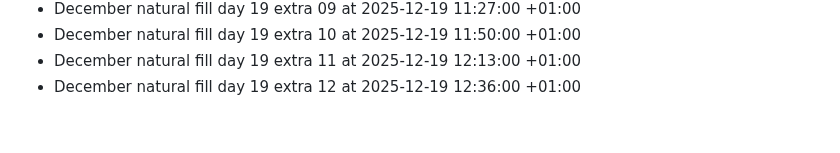
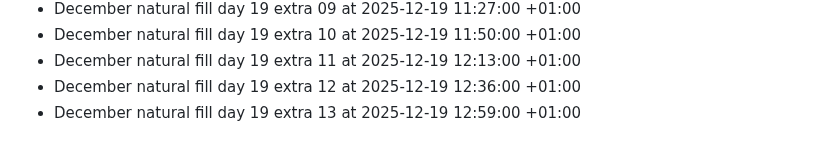
Before and after one commit to bilalzarrik01/about-me-, a Markdown page: activity-log.md, the part around the change. Rendered like a GitHub page.

Commit message:
chore: december fill day 19 extra 13

```diff
--- a/activity-log.md
+++ b/activity-log.md
@@ -239,3 +239,4 @@
 - December natural fill day 19 extra 10 at 2025-12-19 11:50:00 +01:00
 - December natural fill day 19 extra 11 at 2025-12-19 12:13:00 +01:00
 - December natural fill day 19 extra 12 at 2025-12-19 12:36:00 +01:00
+- December natural fill day 19 extra 13 at 2025-12-19 12:59:00 +01:00
```
